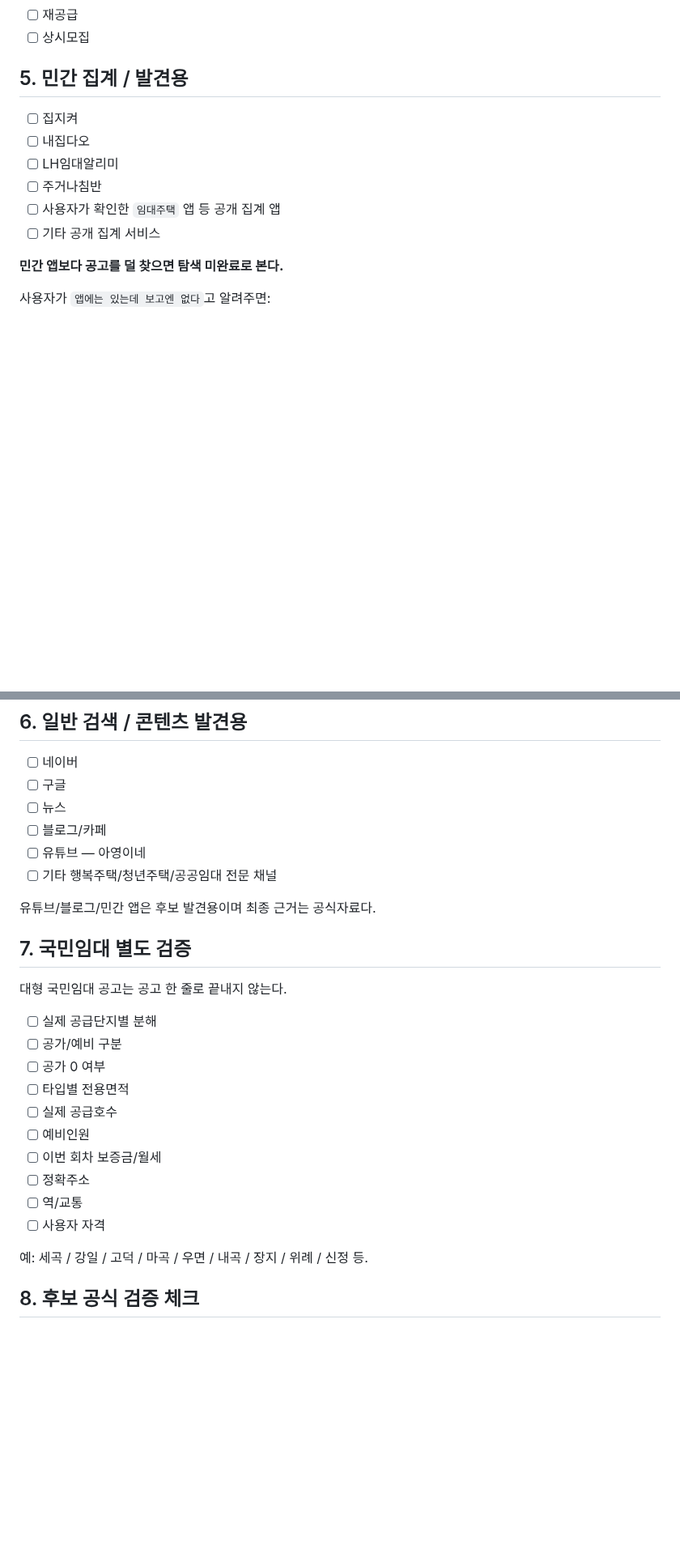
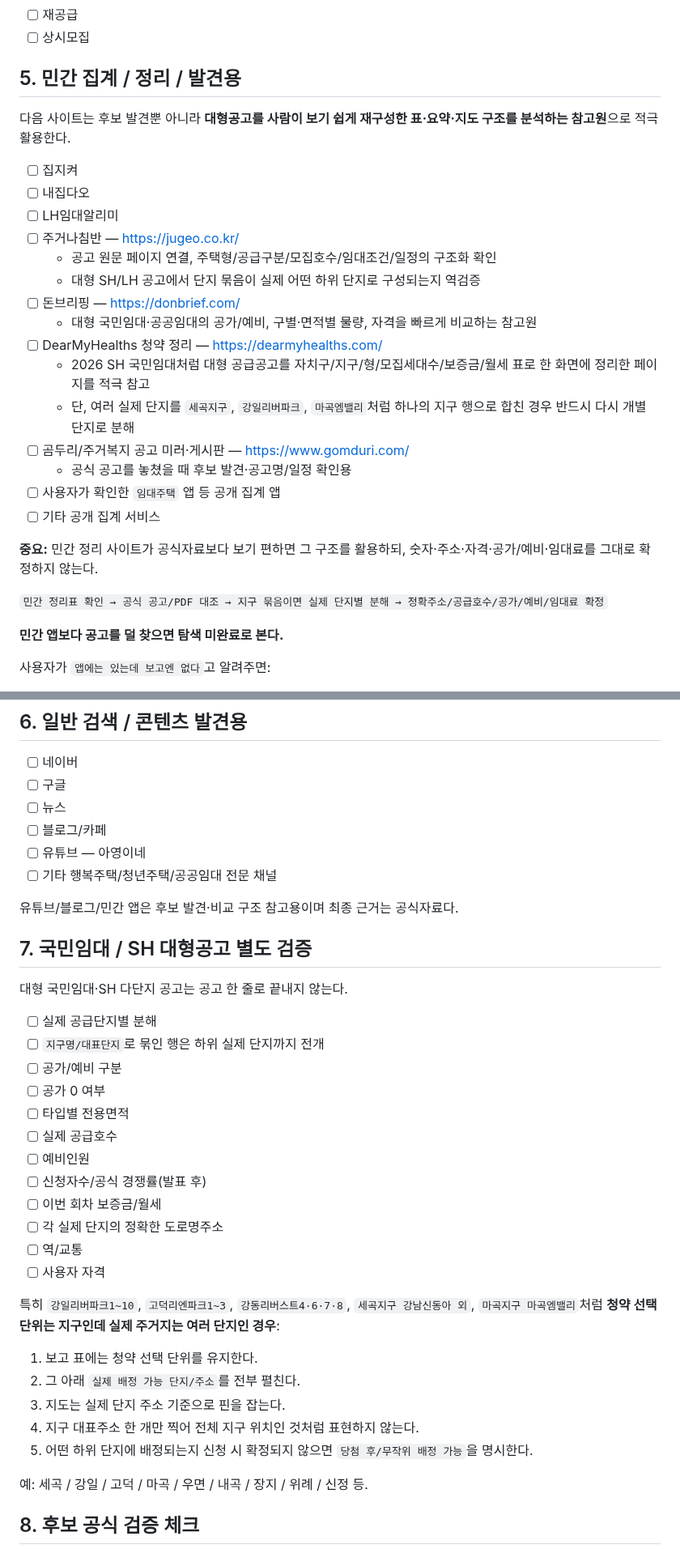
Before and after one commit to kimjae134679/ChungYack, a Markdown page: docs/SOURCES_AND_COVERAGE.md, 2 parts joined by grey strips. Shown at 81% size. Drawn GitHub-style; blank space fills up the shorter version.

Commit message:
Expand discovery sources with housing summary sites

```diff
--- a/docs/SOURCES_AND_COVERAGE.md
+++ b/docs/SOURCES_AND_COVERAGE.md
@@ -113,14 +113,29 @@
 - [ ] 재공급
 - [ ] 상시모집
 
-## 5. 민간 집계 / 발견용
+## 5. 민간 집계 / 정리 / 발견용
+
+다음 사이트는 후보 발견뿐 아니라 **대형공고를 사람이 보기 쉽게 재구성한 표·요약·지도 구조를 분석하는 참고원**으로 적극 활용한다.
 
 - [ ] 집지켜
 - [ ] 내집다오
 - [ ] LH임대알리미
-- [ ] 주거나침반
+- [ ] 주거나침반 — https://jugeo.co.kr/
+  - 공고 원문 페이지 연결, 주택형/공급구분/모집호수/임대조건/일정의 구조화 확인
+  - 대형 SH/LH 공고에서 단지 묶음이 실제 어떤 하위 단지로 구성되는지 역검증
+- [ ] 돈브리핑 — https://donbrief.com/
+  - 대형 국민임대·공공임대의 공가/예비, 구별·면적별 물량, 자격을 빠르게 비교하는 참고원
+- [ ] DearMyHealths 청약 정리 — https://dearmyhealths.com/
+  - 2026 SH 국민임대처럼 대형 공급공고를 자치구/지구/형/모집세대수/보증금/월세 표로 한 화면에 정리한 페이지를 적극 참고
+  - 단, 여러 실제 단지를 `세곡지구`, `강일리버파크`, `마곡엠밸리`처럼 하나의 지구 행으로 합친 경우 반드시 다시 개별 단지로 분해
+- [ ] 곰두리/주거복지 공고 미러·게시판 — https://www.gomduri.com/
+  - 공식 공고를 놓쳤을 때 후보 발견·공고명/일정 확인용
 - [ ] 사용자가 확인한 `임대주택` 앱 등 공개 집계 앱
 - [ ] 기타 공개 집계 서비스
+
+**중요:** 민간 정리 사이트가 공식자료보다 보기 편하면 그 구조를 활용하되, 숫자·주소·자격·공가/예비·임대료를 그대로 확정하지 않는다.
+
+`민간 정리표 확인 → 공식 공고/PDF 대조 → 지구 묶음이면 실제 단지별 분해 → 정확주소/공급호수/공가/예비/임대료 확정`
 
 **민간 앱보다 공고를 덜 찾으면 탐색 미완료로 본다.**
 
@@ -141,22 +156,32 @@
 - [ ] 유튜브 — 아영이네
 - [ ] 기타 행복주택/청년주택/공공임대 전문 채널
 
-유튜브/블로그/민간 앱은 후보 발견용이며 최종 근거는 공식자료다.
+유튜브/블로그/민간 앱은 후보 발견·비교 구조 참고용이며 최종 근거는 공식자료다.
 
-## 7. 국민임대 별도 검증
+## 7. 국민임대 / SH 대형공고 별도 검증
 
-대형 국민임대 공고는 공고 한 줄로 끝내지 않는다.
+대형 국민임대·SH 다단지 공고는 공고 한 줄로 끝내지 않는다.
 
 - [ ] 실제 공급단지별 분해
+- [ ] `지구명/대표단지`로 묶인 행은 하위 실제 단지까지 전개
 - [ ] 공가/예비 구분
 - [ ] 공가 0 여부
 - [ ] 타입별 전용면적
 - [ ] 실제 공급호수
 - [ ] 예비인원
+- [ ] 신청자수/공식 경쟁률(발표 후)
 - [ ] 이번 회차 보증금/월세
-- [ ] 정확주소
+- [ ] 각 실제 단지의 정확한 도로명주소
 - [ ] 역/교통
 - [ ] 사용자 자격
+
+특히 `강일리버파크1~10`, `고덕리엔파크1~3`, `강동리버스트4·6·7·8`, `세곡지구 강남신동아 외`, `마곡지구 마곡엠밸리`처럼 **청약 선택 단위는 지구인데 실제 주거지는 여러 단지인 경우**:
+
+1. 보고 표에는 청약 선택 단위를 유지한다.
+2. 그 아래 `실제 배정 가능 단지/주소`를 전부 펼친다.
+3. 지도는 실제 단지 주소 기준으로 핀을 잡는다.
+4. 지구 대표주소 한 개만 찍어 전체 지구 위치인 것처럼 표현하지 않는다.
+5. 어떤 하위 단지에 배정되는지 신청 시 확정되지 않으면 `당첨 후/무작위 배정 가능`을 명시한다.
 
 예: 세곡 / 강일 / 고덕 / 마곡 / 우면 / 내곡 / 장지 / 위례 / 신정 등.
 
```
